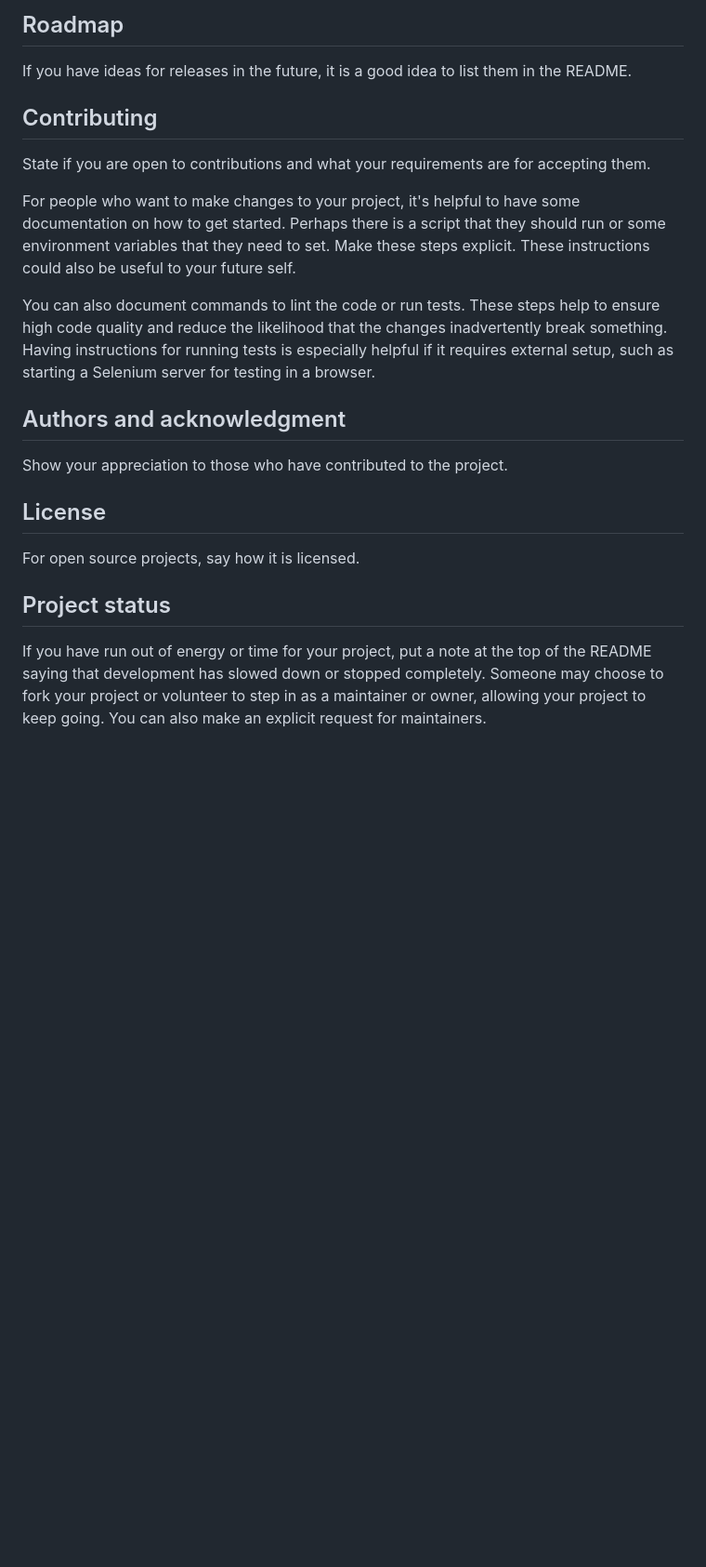
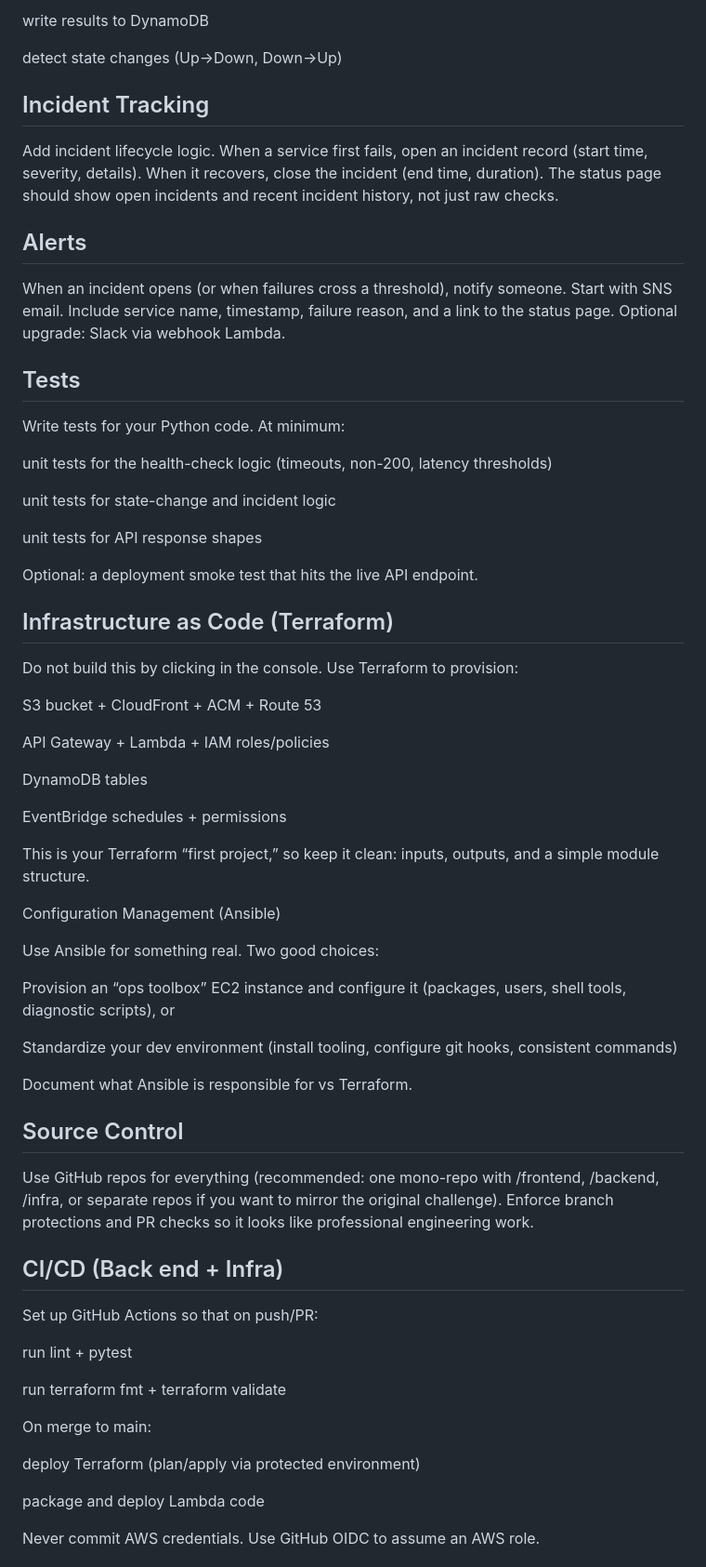
Before and after one commit to Michael-Burbank/CloudOps-Status-Page, a Markdown page: README.md, the part around one of its changes. Shown at 93% size. Rendered like a GitHub page; blank space fills up the shorter version.

```diff
--- a/README.md
+++ b/README.md
@@ -75,19 +56,69 @@ Tell people where they can go to for help. It can be any combination of an issue
 
-## Roadmap
-If you have ideas for releases in the future, it is a good idea to list them in the README.
+write results to DynamoDB
 
-## Contributing
-State if you are open to contributions and what your requirements are for accepting them.
+detect state changes (Up→Down, Down→Up)
 
-For people who want to make changes to your project, it's helpful to have some documentation on how to get started. Perhaps there is a script that they should run or some environment variables that they need to set. Make these steps explicit. These instructions could also be useful to your future self.
+## Incident Tracking
 
-You can also document commands to lint the code or run tests. These steps help to ensure high code quality and reduce the likelihood that the changes inadvertently break something. Having instructions for running tests is especially helpful if it requires external setup, such as starting a Selenium server for testing in a browser.
+Add incident lifecycle logic. When a service first fails, open an incident record (start time, severity, details). When it recovers, close the incident (end time, duration). The status page should show open incidents and recent incident history, not just raw checks.
 
-## Authors and acknowledgment
-Show your appreciation to those who have contributed to the project.
+## Alerts
 
-## License
-For open source projects, say how it is licensed.
+When an incident opens (or when failures cross a threshold), notify someone. Start with SNS email. Include service name, timestamp, failure reason, and a link to the status page. Optional upgrade: Slack via webhook Lambda.
 
-## Project status
-If you have run out of energy or time for your project, put a note at the top of the README saying that development has slowed down or stopped completely. Someone may choose to fork your project or volunteer to step in as a maintainer or owner, allowing your project to keep going. You can also make an explicit request for maintainers.
+## Tests
+
+Write tests for your Python code. At minimum:
+
+unit tests for the health-check logic (timeouts, non-200, latency thresholds)
+
+unit tests for state-change and incident logic
+
+unit tests for API response shapes
+
+ Optional: a deployment smoke test that hits the live API endpoint.
+
+## Infrastructure as Code (Terraform)
+
+Do not build this by clicking in the console. Use Terraform to provision:
+
+S3 bucket + CloudFront + ACM + Route 53
+
+API Gateway + Lambda + IAM roles/policies
+
+DynamoDB tables
+
+EventBridge schedules + permissions
+
+This is your Terraform “first project,” so keep it clean: inputs, outputs, and a simple module structure.
+
+Configuration Management (Ansible)
+
+Use Ansible for something real. Two good choices:
+
+Provision an “ops toolbox” EC2 instance and configure it (packages, users, shell tools, diagnostic scripts), or
+
+Standardize your dev environment (install tooling, configure git hooks, consistent commands)
+
+Document what Ansible is responsible for vs Terraform.
+
+## Source Control
+
+Use GitHub repos for everything (recommended: one mono-repo with /frontend, /backend, /infra, or separate repos if you want to mirror the original challenge). Enforce branch protections and PR checks so it looks like professional engineering work.
+
+## CI/CD (Back end + Infra)
+
+Set up GitHub Actions so that on push/PR:
+
+run lint + pytest
+
+run terraform fmt + terraform validate
+
+On merge to main:
+
+deploy Terraform (plan/apply via protected environment)
+
+package and deploy Lambda code
+
+Never commit AWS credentials. Use GitHub OIDC to assume an AWS role.
+
```
Also changed, not shown: other parts of README.md (+39 -47 lines).
